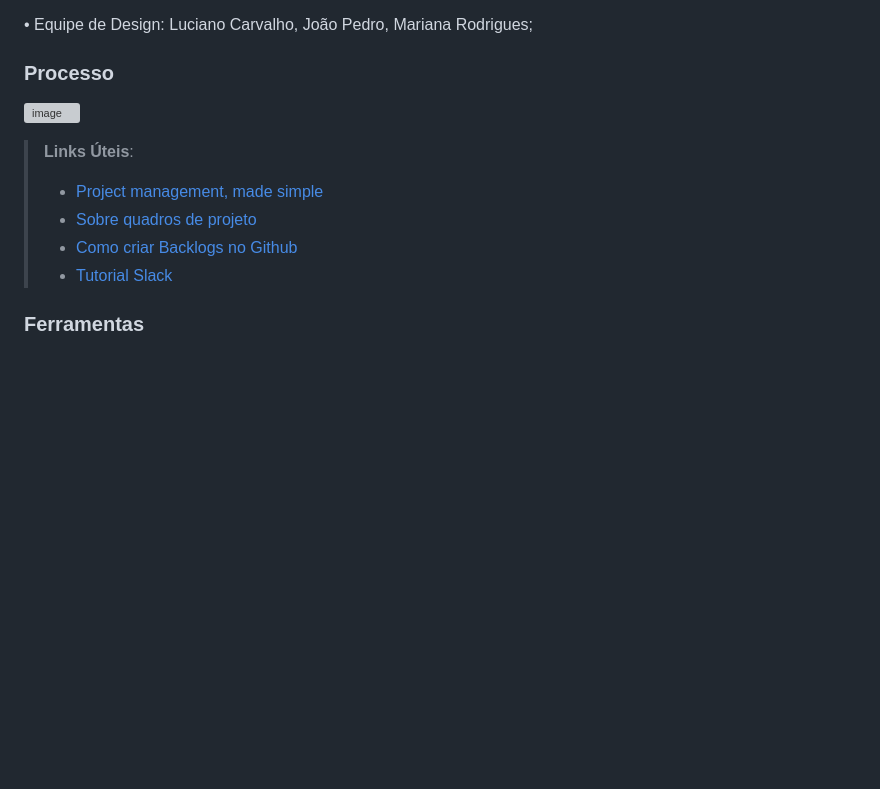
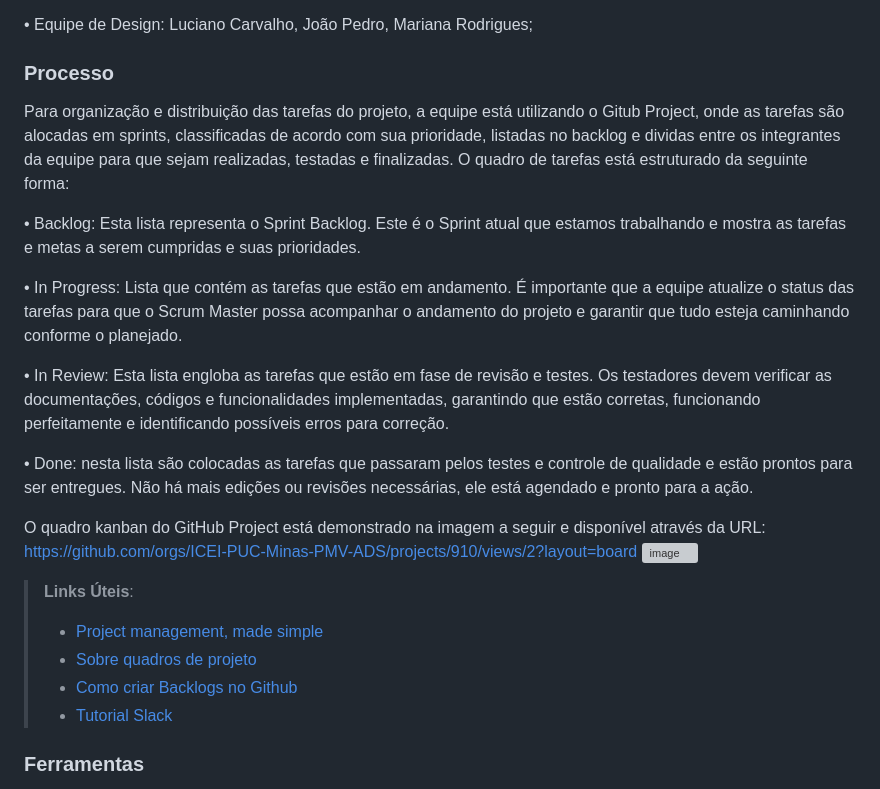
Before and after one commit to ICEI-PUC-Minas-PMV-ADS/pmv-ads-2024-1-e2-proj-int-t5-mochileiros, a Markdown page: docs/03-Metodologia.md, the part around the change. Drawn GitHub-style; blank space fills up the shorter version; grey boxes are pictures that could not be loaded.

```diff
--- a/docs/03-Metodologia.md
+++ b/docs/03-Metodologia.md
@@ -53,6 +53,17 @@ Dentro dessa estrutura, a equipe se organiza de acordo com os papéis tradiciona
 
 • Equipe de Design: Luciano Carvalho, João Pedro, Mariana Rodrigues;
 ### Processo
+Para organização e distribuição das tarefas do projeto, a equipe está utilizando o Gitub Project, onde as tarefas são alocadas em sprints, classificadas de acordo com sua prioridade, listadas no backlog e dividas entre os integrantes da equipe para que sejam realizadas, testadas e finalizadas. O quadro de tarefas está estruturado da seguinte forma:
+
+• Backlog: Esta lista representa o Sprint Backlog. Este é o Sprint atual que estamos trabalhando e mostra as tarefas e metas a serem cumpridas e suas prioridades.
+
+• In Progress: Lista que contém as tarefas que estão em andamento. É importante que a equipe atualize o status das tarefas para que o Scrum Master possa acompanhar o andamento do projeto e garantir que tudo esteja caminhando conforme o planejado.
+
+• In Review: Esta lista engloba as tarefas que estão em fase de revisão e testes. Os testadores devem verificar as documentações, códigos e funcionalidades implementadas, garantindo que estão corretas, funcionando perfeitamente e identificando possíveis erros para correção.
+
+• Done: nesta lista são colocadas as tarefas que passaram pelos testes e controle de qualidade e estão prontos para ser entregues. Não há mais edições ou revisões necessárias, ele está agendado e pronto para a ação.
+
+O quadro kanban do GitHub Project está demonstrado na imagem a seguir e disponível através da URL: https://github.com/orgs/ICEI-PUC-Minas-PMV-ADS/projects/910/views/2?layout=board
 ![image](https://github.com/ICEI-PUC-Minas-PMV-ADS/pmv-ads-2024-1-e2-proj-int-t5-mochileiros/assets/145329783/6351127e-193f-4013-8ff5-a642438ab0ec)
 
 
```
